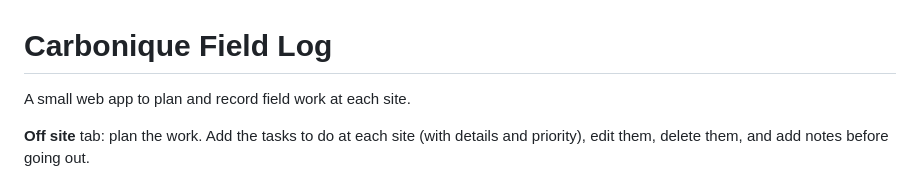
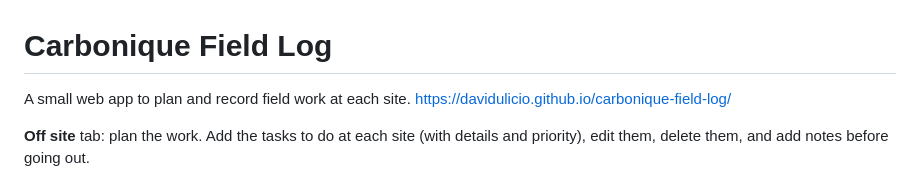
Before and after one commit to davidulicio/carbonique-field-log, a Markdown page: README.md, the part around the change. Drawn GitHub-style.

```diff
--- a/README.md
+++ b/README.md
@@ -1,6 +1,6 @@
 # Carbonique Field Log
 
-A small web app to plan and record field work at each site.
+A small web app to plan and record field work at each site. https://davidulicio.github.io/carbonique-field-log/
 
 **Off site** tab: plan the work. Add the tasks to do at each site (with details and priority), edit them, delete them, and add notes before going out.
 
```
